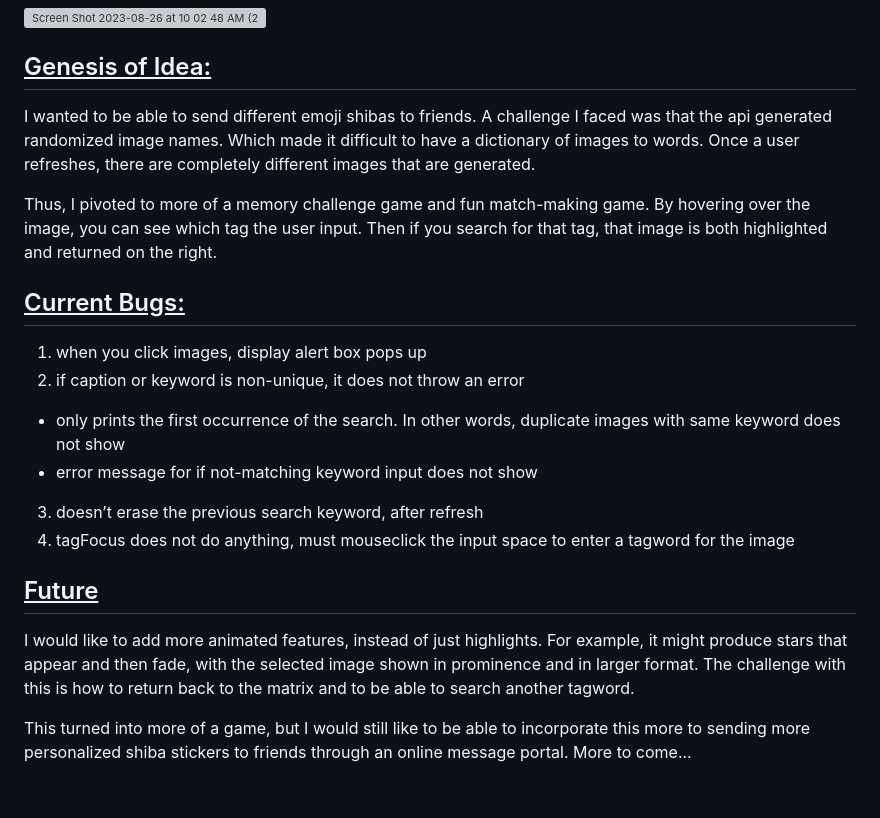
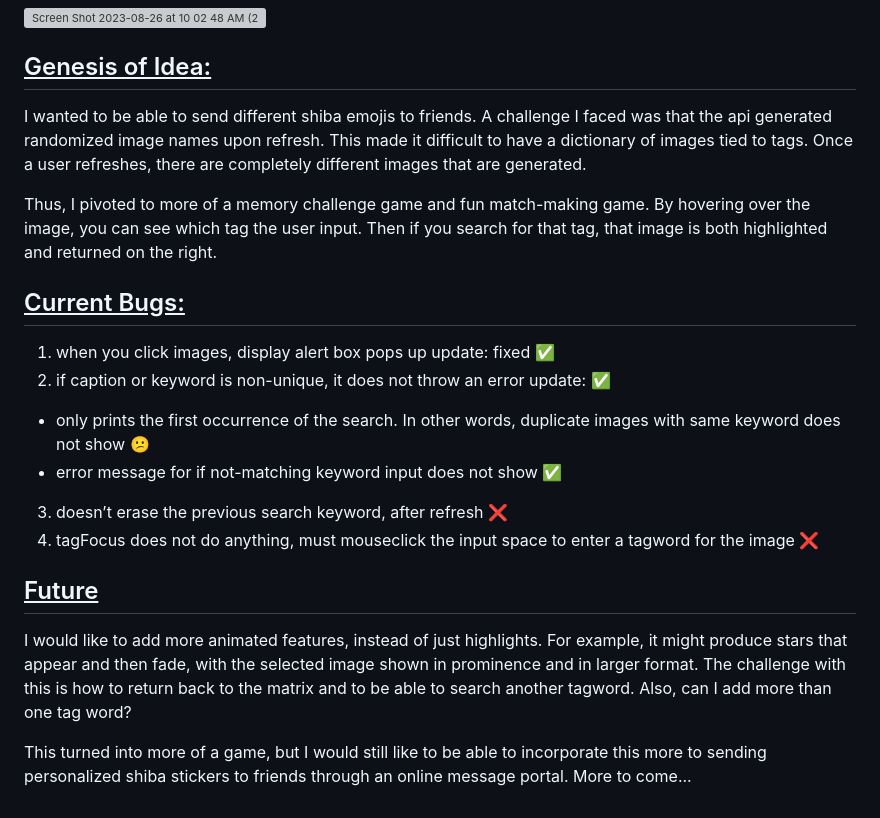
Before and after one commit to BookmDan/emoteShiba, a Markdown page: README.md, the part around the change. GitHub-like rendering; grey boxes are pictures that could not be loaded.

Commit message:
Update README.md
added emojis to read.me

```diff
--- a/README.md
+++ b/README.md
@@ -31,20 +31,20 @@ For the project, we used the following apiURL: 'https://shibe.online/api/shibes?
 
 ## <ins>Genesis of Idea:</ins>
 
-I wanted to be able to send different emoji shibas to friends. A challenge I faced was that the api generated randomized image names. Which made it difficult to have a dictionary of images to words. Once a user refreshes, there are completely different images that are generated.
+I wanted to be able to send different shiba emojis to friends. A challenge I faced was that the api generated randomized image names upon refresh. This made it difficult to have a dictionary of images tied to tags. Once a user refreshes, there are completely different images that are generated.
 
 Thus, I pivoted to more of a memory challenge game and fun match-making game. By hovering over the image, you can see which tag the user input. Then if you search for that tag, that image is both highlighted and returned on the right.
 
 ## <ins>Current Bugs:</ins>
-1. when you click images, display alert box pops up
-2. if caption or keyword is non-unique, it does not throw an error
-* only prints the first occurrence of the search. In other words, duplicate images with same keyword does not show
-* error message for if not-matching keyword input does not show
-3. doesn’t erase the previous search keyword, after refresh
-4. tagFocus does not do anything, must mouseclick the input space to enter a tagword for the image
+1. when you click images, display alert box pops up update: fixed :white_check_mark:
+2. if caption or keyword is non-unique, it does not throw an error update: :white_check_mark:
+* only prints the first occurrence of the search. In other words, duplicate images with same keyword does not show :confused:
+* error message for if not-matching keyword input does not show :white_check_mark:
+3. doesn’t erase the previous search keyword, after refresh :x:
+4. tagFocus does not do anything, must mouseclick the input space to enter a tagword for the image :x:
 
 ## <ins>Future</ins>
 
-I would like to add more animated features, instead of just highlights. For example, it might produce stars that appear and then fade, with the selected image shown in prominence and in larger format. The challenge with this is how to return back to the matrix and to be able to search another tagword.
+I would like to add more animated features, instead of just highlights. For example, it might produce stars that appear and then fade, with the selected image shown in prominence and in larger format. The challenge with this is how to return back to the matrix and to be able to search another tagword. Also, can I add more than one tag word?
 
-This turned into more of a game, but I would still like to be able to incorporate this more to sending more personalized shiba stickers to friends through an online message portal. More to come...
+This turned into more of a game, but I would still like to be able to incorporate this more to sending personalized shiba stickers to friends through an online message portal. More to come...
```
